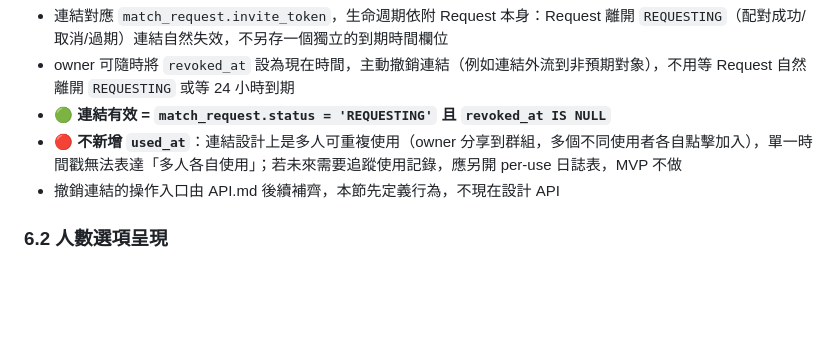
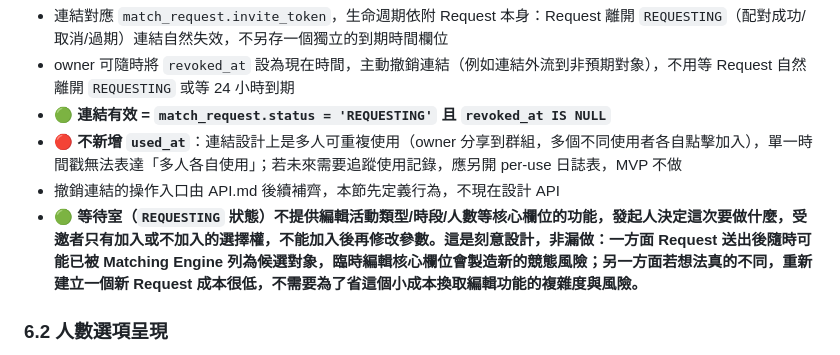
Before and after one commit to egger-meow/find-people-now, a Markdown page: docs/SPEC.md, the part around the change. Rendered like a GitHub page; blank space fills up the shorter version.

Commit message:
docs(spec): record waiting-room no-edit as intentional design (§6.1)
Adds an explicit note that REQUESTING-state requests don't support
editing core fields (activity type/window/headcount) after creation -
the owner decides the scope up front, invitees only get join/no-join.
Documents why: a submitted Request may already be a live Matching
Engine candidate, so editing core fields mid-flight would introduce
new race risk; re-creating a Request is cheap enough that it doesn't
justify the added complexity/risk of an edit path.

Co-Authored-By: Claude Sonnet 5 <noreply@anthropic.com>

```diff
--- a/docs/SPEC.md
+++ b/docs/SPEC.md
@@ -291,6 +291,7 @@ RequestMember              # 取代 member_ids[]；含透過邀請連結加入
 - 🟢 **連結有效 = `match_request.status = 'REQUESTING'` 且 `revoked_at IS NULL`**
 - 🔴 **不新增 `used_at`**：連結設計上是多人可重複使用（owner 分享到群組，多個不同使用者各自點擊加入），單一時間戳無法表達「多人各自使用」；若未來需要追蹤使用記錄，應另開 per-use 日誌表，MVP 不做
 - 撤銷連結的操作入口由 API.md 後續補齊，本節先定義行為，不現在設計 API
+- 🟢 **等待室（`REQUESTING` 狀態）不提供編輯活動類型/時段/人數等核心欄位的功能，發起人決定這次要做什麼，受邀者只有加入或不加入的選擇權，不能加入後再修改參數。這是刻意設計，非漏做：一方面 Request 送出後隨時可能已被 Matching Engine 列為候選對象，臨時編輯核心欄位會製造新的競態風險；另一方面若想法真的不同，重新建立一個新 Request 成本很低，不需要為了省這個小成本換取編輯功能的複雜度與風險。**
 
 ### 6.2 人數選項呈現
 
```
